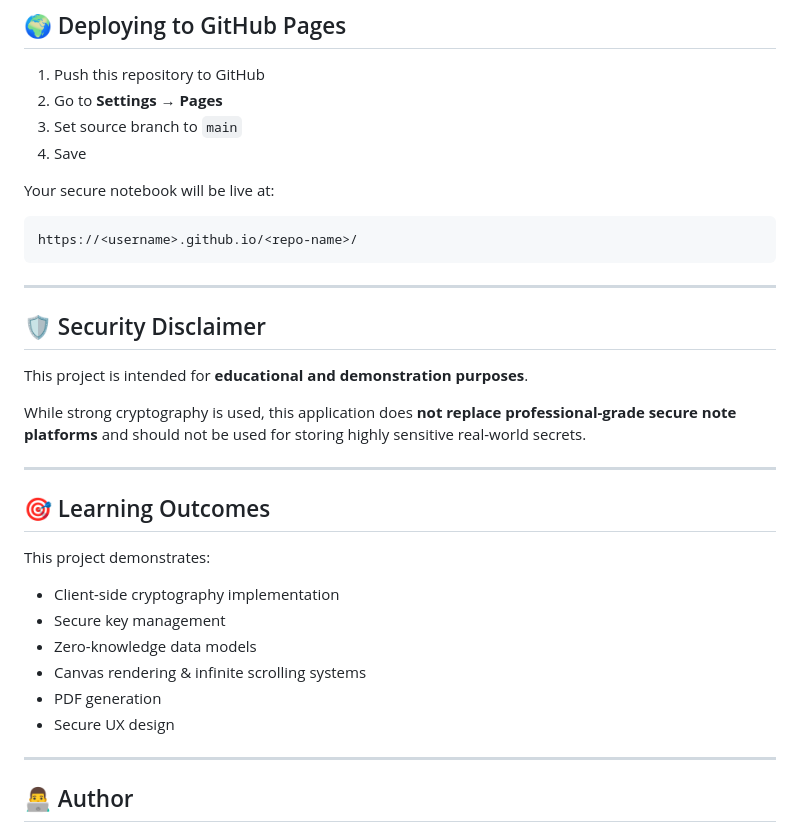
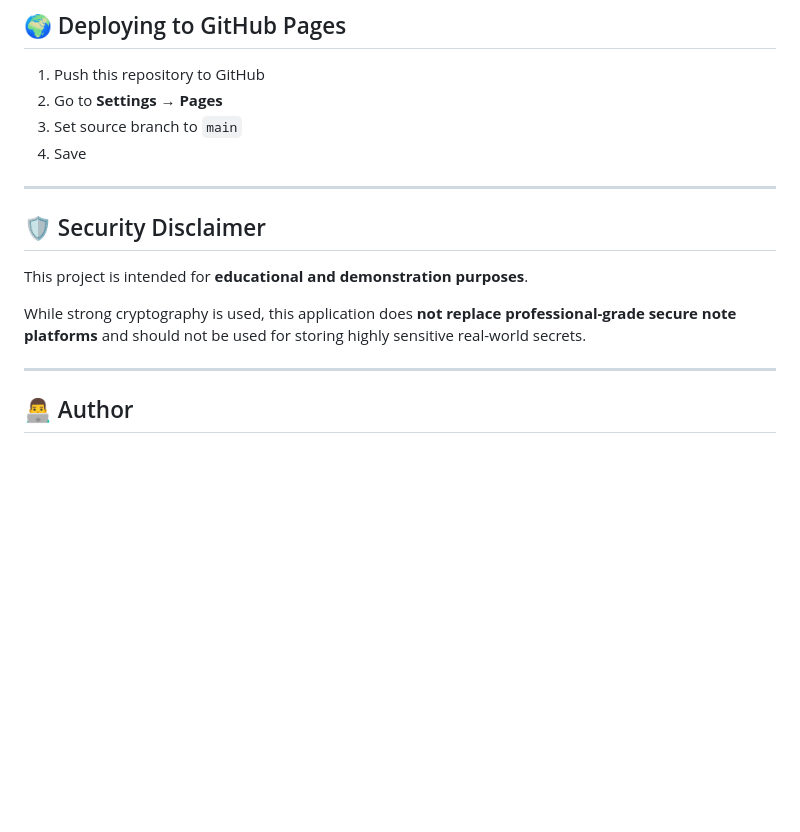
Before and after one commit to Mohd5L/notebook, a Markdown page: README.md, the part around the change. GitHub-like rendering; blank space fills up the shorter version.

Commit message:
Update README to remove URL and learning outcomes
Removed unnecessary sections about the secure notebook URL and learning outcomes.

````diff
--- a/README.md
+++ b/README.md
@@ -102,11 +102,6 @@ npx serve .
 3. Set source branch to `main`
 4. Save
 
-Your secure notebook will be live at:
-
-```
-https://<username>.github.io/<repo-name>/
-```
 
 ---
 
@@ -118,19 +113,6 @@ While strong cryptography is used, this application does **not replace professio
 
 ---
 
-## 🎯 Learning Outcomes
-
-This project demonstrates:
-
-* Client-side cryptography implementation
-* Secure key management
-* Zero-knowledge data models
-* Canvas rendering & infinite scrolling systems
-* PDF generation
-* Secure UX design
-
----
-
 ## 👨‍💻 Author
 
 **Mohamed Al Lawati**
````
